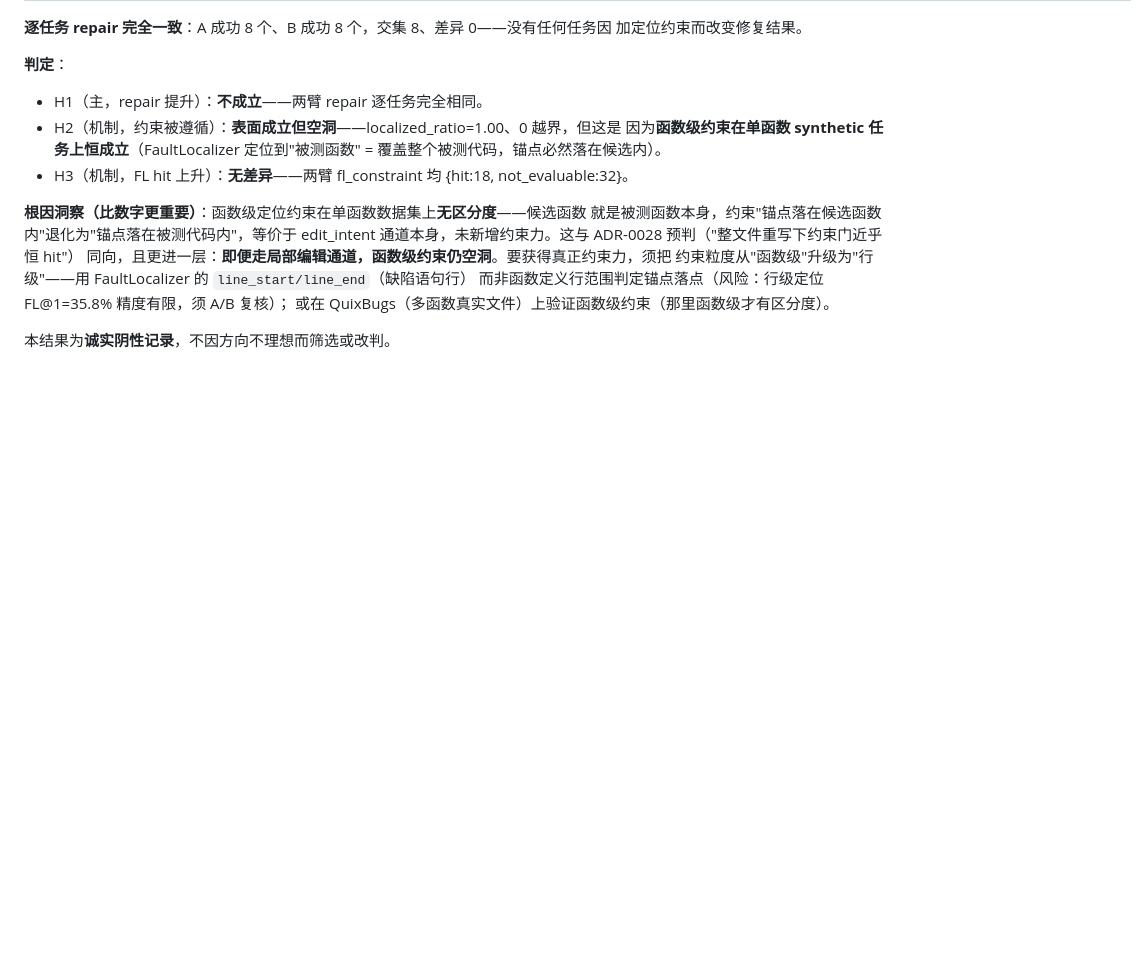
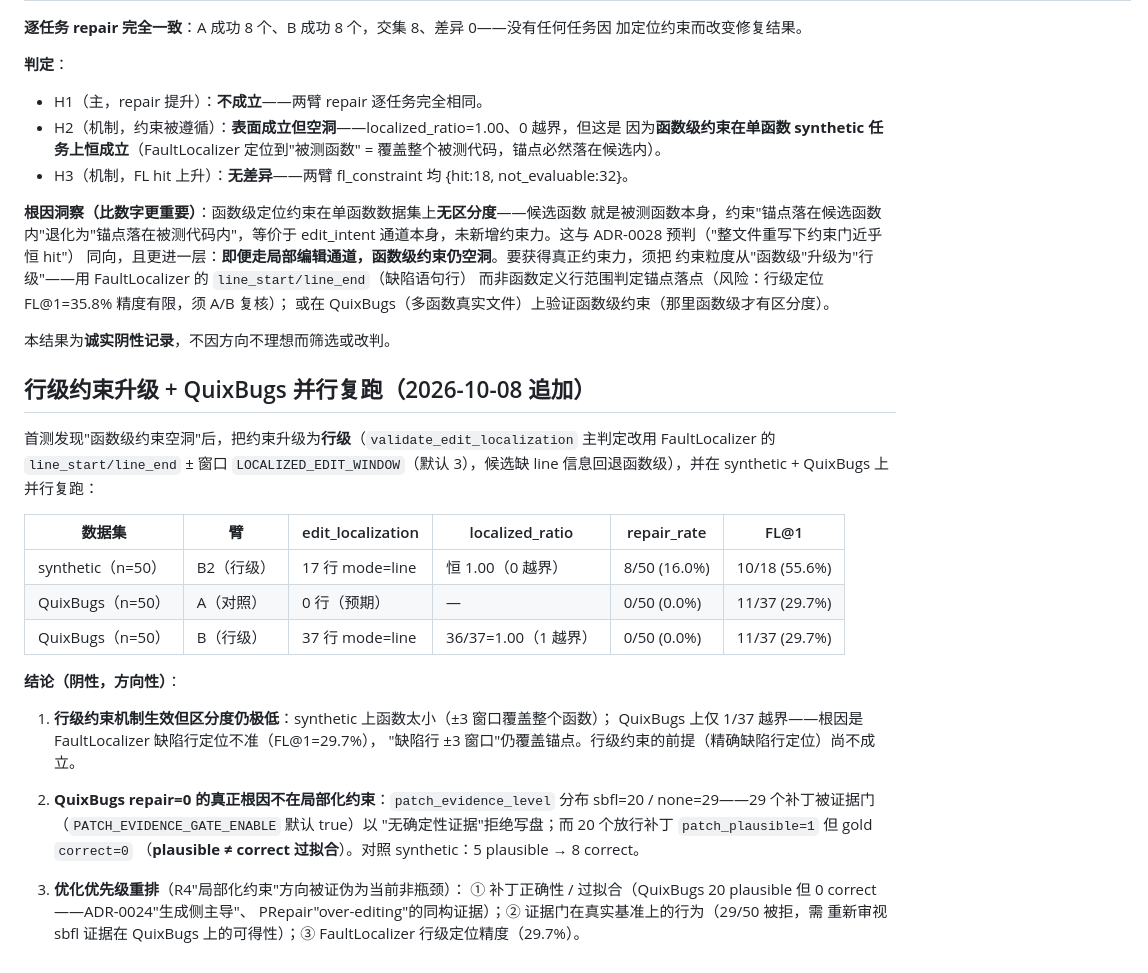
Before and after one commit to 1956178912/AITester, a Markdown page: docs/design/r4_localized_edit_ab.md, the part around the change. Drawn GitHub-style; blank space fills up the shorter version.

Commit message:
docs: R4 A/B 行级升级 + QuixBugs 复跑结论——局部化约束非当前瓶颈
- synthetic 行级 B2 臂 localized_ratio 仍恒 1.0（函数太小）
- QuixBugs A/B repair 均 0：29/50 补丁被证据门拒 + 20 放行补丁 plausible 但 0 correct
- 优先级重排：补丁正确性/过拟合 > 证据门行为 > 行级定位精度

```diff
--- a/docs/design/r4_localized_edit_ab.md
+++ b/docs/design/r4_localized_edit_ab.md
@@ -92,3 +92,31 @@ edit_intent 通道本身，未新增约束力。这与 ADR-0028 预判（"整文
 或在 QuixBugs（多函数真实文件）上验证函数级约束（那里函数级才有区分度）。
 
 本结果为**诚实阴性记录**，不因方向不理想而筛选或改判。
+
+## 行级约束升级 + QuixBugs 并行复跑（2026-10-08 追加）
+
+首测发现"函数级约束空洞"后，把约束升级为**行级**（`validate_edit_localization` 主判定改用
+FaultLocalizer 的 `line_start/line_end` ± 窗口 `LOCALIZED_EDIT_WINDOW`（默认 3），候选缺 line
+信息回退函数级），并在 synthetic + QuixBugs 上并行复跑：
+
+| 数据集 | 臂 | edit_localization | localized_ratio | repair_rate | FL@1 |
+|--------|----|-------------------|-----------------|-------------|------|
+| synthetic（n=50） | B2（行级） | 17 行 mode=line | 恒 1.00（0 越界） | 8/50 (16.0%) | 10/18 (55.6%) |
+| QuixBugs（n=50） | A（对照） | 0 行（预期） | — | 0/50 (0.0%) | 11/37 (29.7%) |
+| QuixBugs（n=50） | B（行级） | 37 行 mode=line | 36/37=1.00（1 越界） | 0/50 (0.0%) | 11/37 (29.7%) |
+
+**结论（阴性，方向性）**：
+
+1. **行级约束机制生效但区分度仍极低**：synthetic 上函数太小（±3 窗口覆盖整个函数）；
+   QuixBugs 上仅 1/37 越界——根因是 FaultLocalizer 缺陷行定位不准（FL@1=29.7%），
+   "缺陷行 ±3 窗口"仍覆盖锚点。行级约束的前提（精确缺陷行定位）尚不成立。
+
+2. **QuixBugs repair=0 的真正根因不在局部化约束**：`patch_evidence_level` 分布
+   sbfl=20 / none=29——29 个补丁被证据门（`PATCH_EVIDENCE_GATE_ENABLE` 默认 true）以
+   "无确定性证据"拒绝写盘；而 20 个放行补丁 `patch_plausible=1` 但 gold `correct=0`
+   （**plausible ≠ correct 过拟合**）。对照 synthetic：5 plausible → 8 correct。
+
+3. **优化优先级重排**（R4"局部化约束"方向被证伪为当前非瓶颈）：
+   ① 补丁正确性 / 过拟合（QuixBugs 20 plausible 但 0 correct——ADR-0024"生成侧主导"、
+   PRepair"over-editing"的同构证据）；② 证据门在真实基准上的行为（29/50 被拒，需
+   重新审视 sbfl 证据在 QuixBugs 上的可得性）；③ FaultLocalizer 行级定位精度（29.7%）。
```
Also changed, not shown: .workbuddy/memory/2026-10-08.md (+6 -0 lines).
